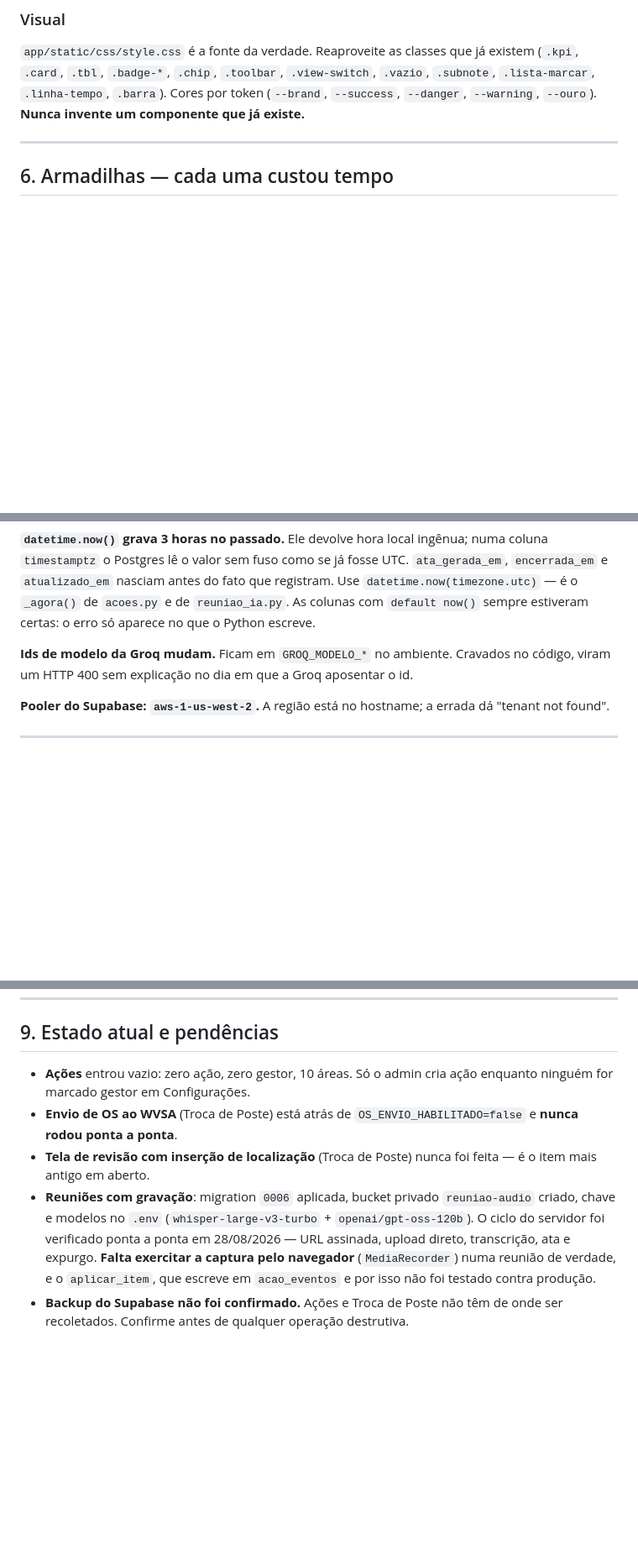
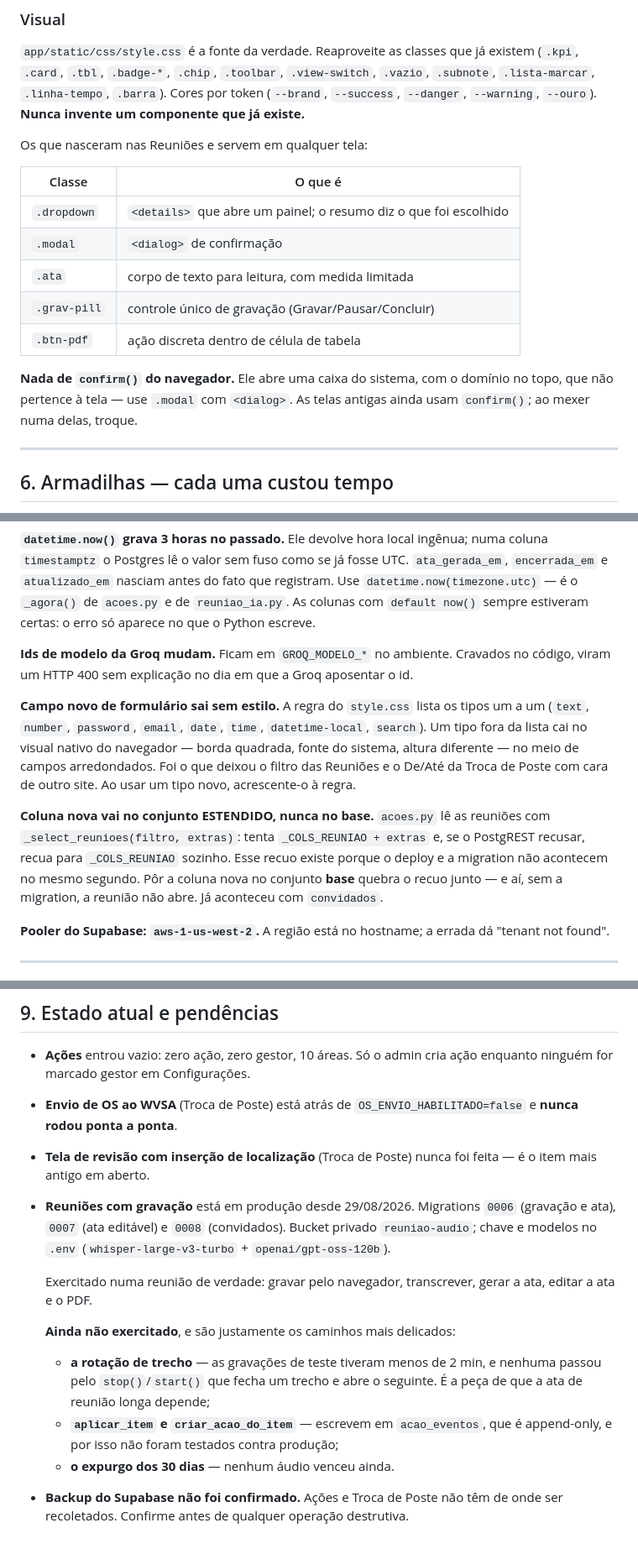
Before and after one commit to Tallpasolutions/Portal-Operacional-Unetvale-, a Markdown page: CLAUDE.md, 3 parts joined by grey strips. Shown at 84% size. GitHub-like rendering; blank space fills up the shorter version.

Commit message:
Fecha os buracos da documentacao do modulo Reunioes
Auditei o CLAUDE.md contra o que foi construido. Estava faltando:

§5 Visual -- os componentes que nasceram aqui e servem em qualquer tela
(`.dropdown`, `.modal`, `.ata`, `.grav-pill`, `.btn-pdf`), mais a regra de
nao usar `confirm()` do navegador: ele abre uma caixa do sistema, com o
dominio no topo, que nao pertence a tela. As telas antigas ainda usam;
fica dito para trocar ao mexer nelas.

§6 -- duas armadilhas que ja custaram tempo e nao estavam escritas:

* **Campo novo de formulario sai sem estilo.** A regra do style.css lista
  os tipos um a um, e `date` nunca esteve la -- por isso o filtro das
  Reunioes e o De/Ate da Troca de Poste tinham cara de outro site.
* **Coluna nova vai no conjunto ESTENDIDO, nunca no base.** O recuo de
  `_select_reunioes` existe porque deploy e migration nao acontecem no
  mesmo segundo; por a coluna nova no conjunto base quebra o recuo junto,
  e sem a migration a reuniao NAO ABRE. Aconteceu com `convidados`.

§9 -- o estado estava velho. Agora diz que o modulo esta em producao
desde 29/08, lista as tres migrations (0006, 0007, 0008) e nomeia o que
continua SEM ter sido exercitado, que sao os caminhos mais delicados: a
rotacao de trecho (nenhum teste passou de 2 min), o `aplicar_item` e o
`criar_acao_do_item` (escrevem em `acao_eventos`, que e append-only) e o
expurgo dos 30 dias (nenhum audio venceu ainda).

Co-Authored-By: Claude Opus 5 <noreply@anthropic.com>

```diff
--- a/CLAUDE.md
+++ b/CLAUDE.md
@@ -223,6 +223,20 @@ existem (`.kpi`, `.card`, `.tbl`, `.badge-*`, `.chip`, `.toolbar`, `.view-switch
 token (`--brand`, `--success`, `--danger`, `--warning`, `--ouro`).
 **Nunca invente um componente que já existe.**
 
+Os que nasceram nas Reuniões e servem em qualquer tela:
+
+| Classe | O que é |
+|---|---|
+| `.dropdown` | `<details>` que abre um painel; o resumo diz o que foi escolhido |
+| `.modal` | `<dialog>` de confirmação |
+| `.ata` | corpo de texto para leitura, com medida limitada |
+| `.grav-pill` | controle único de gravação (Gravar/Pausar/Concluir) |
+| `.btn-pdf` | ação discreta dentro de célula de tabela |
+
+**Nada de `confirm()` do navegador.** Ele abre uma caixa do sistema, com o
+domínio no topo, que não pertence à tela — use `.modal` com `<dialog>`. As
+telas antigas ainda usam `confirm()`; ao mexer numa delas, troque.
+
 ---
 
 ## 6. Armadilhas — cada uma custou tempo
@@ -338,6 +352,20 @@ estiveram certas: o erro só aparece no que o Python escreve.
 **Ids de modelo da Groq mudam.** Ficam em `GROQ_MODELO_*` no ambiente. Cravados
 no código, viram um HTTP 400 sem explicação no dia em que a Groq aposentar o id.
 
+**Campo novo de formulário sai sem estilo.** A regra do `style.css` lista os
+tipos um a um (`text`, `number`, `password`, `email`, `date`, `time`,
+`datetime-local`, `search`). Um tipo fora da lista cai no visual nativo do
+navegador — borda quadrada, fonte do sistema, altura diferente — no meio de
+campos arredondados. Foi o que deixou o filtro das Reuniões e o De/Até da Troca
+de Poste com cara de outro site. Ao usar um tipo novo, acrescente-o à regra.
+
+**Coluna nova vai no conjunto ESTENDIDO, nunca no base.** `acoes.py` lê as
+reuniões com `_select_reunioes(filtro, extras)`: tenta `_COLS_REUNIAO + extras`
+e, se o PostgREST recusar, recua para `_COLS_REUNIAO` sozinho. Esse recuo existe
+porque o deploy e a migration não acontecem no mesmo segundo. Pôr a coluna nova
+no conjunto **base** quebra o recuo junto — e aí, sem a migration, a reunião não
+abre. Já aconteceu com `convidados`.
+
 **Pooler do Supabase: `aws-1-us-west-2`.** A região está no hostname; a errada
 dá "tenant not found".
 
@@ -398,12 +426,20 @@ a.run(port=5001, use_reloader=False)"
   `OS_ENVIO_HABILITADO=false` e **nunca rodou ponta a ponta**.
 - **Tela de revisão com inserção de localização** (Troca de Poste) nunca foi
   feita — é o item mais antigo em aberto.
-- **Reuniões com gravação**: migration `0006` aplicada, bucket privado
-  `reuniao-audio` criado, chave e modelos no `.env`
-  (`whisper-large-v3-turbo` + `openai/gpt-oss-120b`). O ciclo do servidor foi
-  verificado ponta a ponta em 28/08/2026 — URL assinada, upload direto,
-  transcrição, ata e expurgo. **Falta exercitar a captura pelo navegador**
-  (`MediaRecorder`) numa reunião de verdade, e o `aplicar_item`, que escreve em
-  `acao_eventos` e por isso não foi testado contra produção.
+- **Reuniões com gravação** está em produção desde 29/08/2026. Migrations
+  `0006` (gravação e ata), `0007` (ata editável) e `0008` (convidados). Bucket
+  privado `reuniao-audio`; chave e modelos no `.env`
+  (`whisper-large-v3-turbo` + `openai/gpt-oss-120b`).
+
+  Exercitado numa reunião de verdade: gravar pelo navegador, transcrever,
+  gerar a ata, editar a ata e o PDF.
+
+  **Ainda não exercitado**, e são justamente os caminhos mais delicados:
+  * **a rotação de trecho** — as gravações de teste tiveram menos de 2 min, e
+    nenhuma passou pelo `stop()`/`start()` que fecha um trecho e abre o
+    seguinte. É a peça de que a ata de reunião longa depende;
+  * **`aplicar_item` e `criar_acao_do_item`** — escrevem em `acao_eventos`, que
+    é append-only, e por isso não foram testados contra produção;
+  * **o expurgo dos 30 dias** — nenhum áudio venceu ainda.
 - **Backup do Supabase não foi confirmado.** Ações e Troca de Poste não têm de
   onde ser recoletados. Confirme antes de qualquer operação destrutiva.
```
